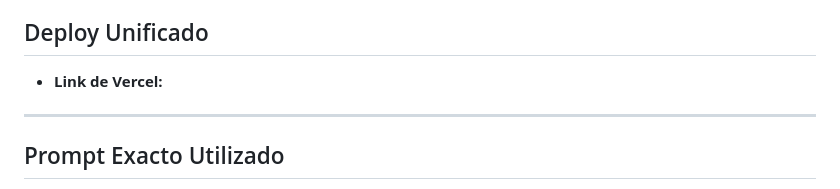
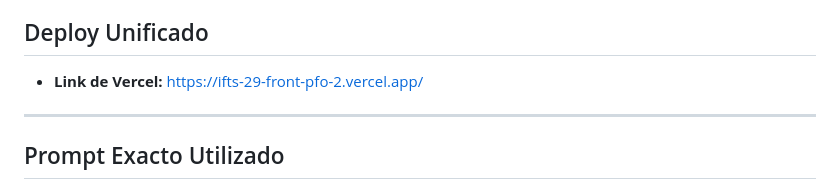
Before and after one commit to ii-v-vi/IFTS29-Front-PFO2, a Markdown page: README.md, the part around the change. GitHub-like rendering.

Commit message:
Add Vercel link to README

```diff
--- a/README.md
+++ b/README.md
@@ -6,7 +6,7 @@
 - **Fecha de Entrega:** 26/06/2026
 
 ## Deploy Unificado
-- **Link de Vercel:**
+- **Link de Vercel:** https://ifts-29-front-pfo-2.vercel.app/
 
 ---
 
```
